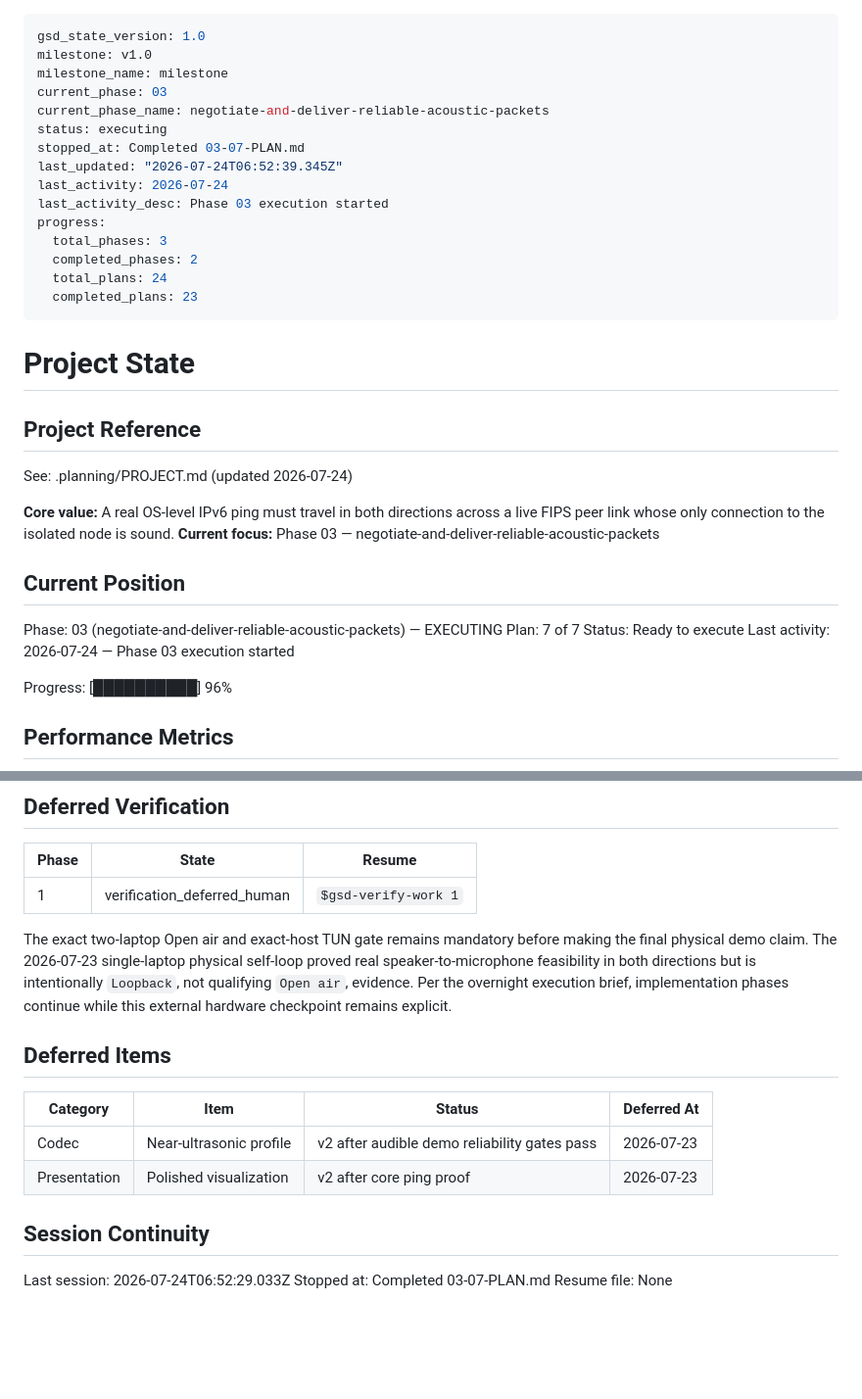
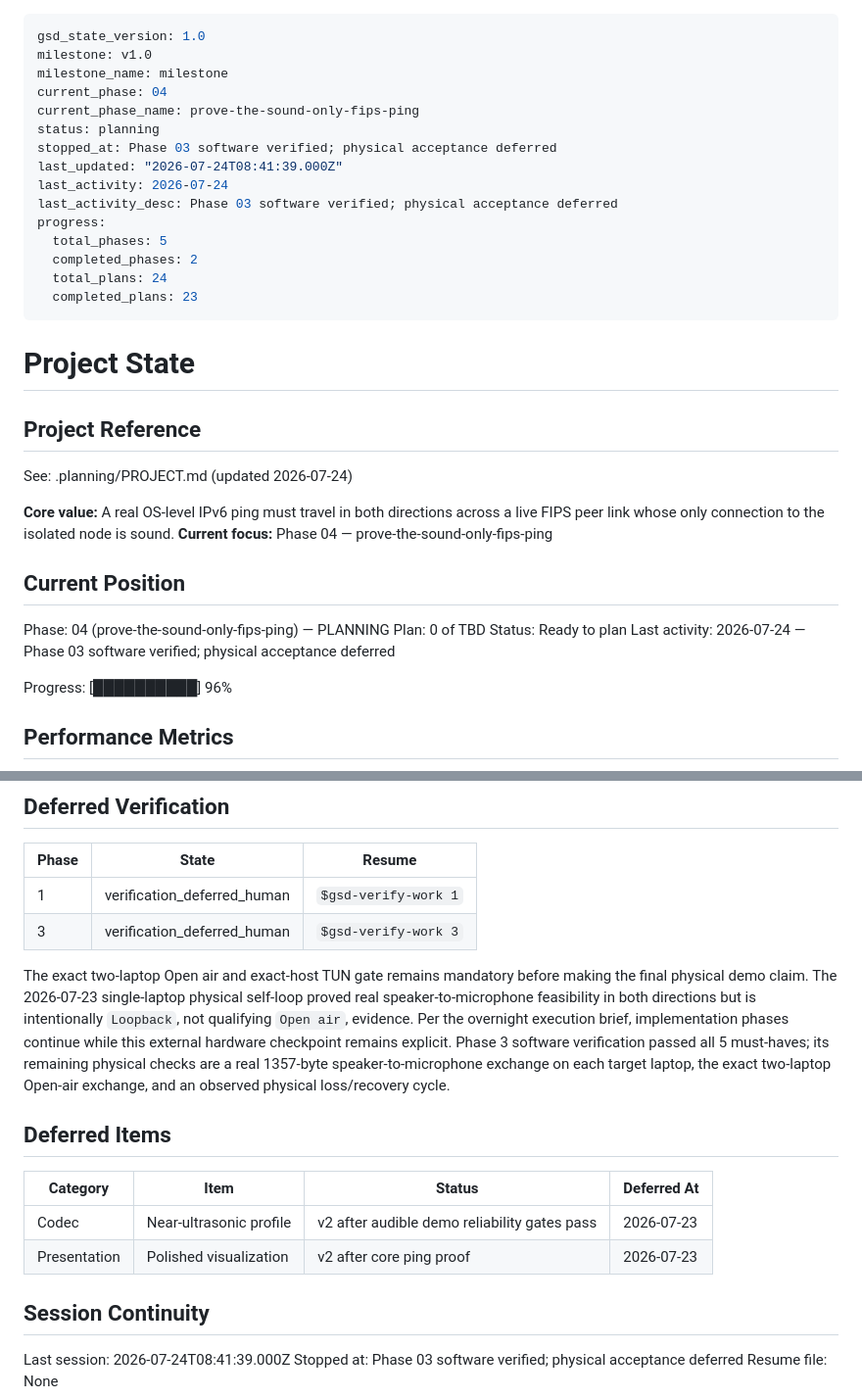
Before and after one commit to sandwichfarm/fipwave, a Markdown page: .planning/STATE.md, 2 parts joined by grey strips. Shown at 98% size. Drawn GitHub-style; blank space fills up the shorter version.

Commit message:
docs(03): defer physical acceptance and advance planning

```diff
--- a/.planning/STATE.md
+++ b/.planning/STATE.md
@@ -2,15 +2,15 @@
 gsd_state_version: 1.0
 milestone: v1.0
 milestone_name: milestone
-current_phase: 03
-current_phase_name: negotiate-and-deliver-reliable-acoustic-packets
-status: executing
-stopped_at: Completed 03-07-PLAN.md
-last_updated: "2026-07-24T06:52:39.345Z"
+current_phase: 04
+current_phase_name: prove-the-sound-only-fips-ping
+status: planning
+stopped_at: Phase 03 software verified; physical acceptance deferred
+last_updated: "2026-07-24T08:41:39.000Z"
 last_activity: 2026-07-24
-last_activity_desc: Phase 03 execution started
+last_activity_desc: Phase 03 software verified; physical acceptance deferred
 progress:
-  total_phases: 3
+  total_phases: 5
   completed_phases: 2
   total_plans: 24
   completed_plans: 23
@@ -23,14 +23,14 @@ progress:
 See: .planning/PROJECT.md (updated 2026-07-24)
 
 **Core value:** A real OS-level IPv6 ping must travel in both directions across a live FIPS peer link whose only connection to the isolated node is sound.
-**Current focus:** Phase 03 — negotiate-and-deliver-reliable-acoustic-packets
+**Current focus:** Phase 04 — prove-the-sound-only-fips-ping
 
 ## Current Position
 
-Phase: 03 (negotiate-and-deliver-reliable-acoustic-packets) — EXECUTING
-Plan: 7 of 7
-Status: Ready to execute
-Last activity: 2026-07-24 — Phase 03 execution started
+Phase: 04 (prove-the-sound-only-fips-ping) — PLANNING
+Plan: 0 of TBD
+Status: Ready to plan
+Last activity: 2026-07-24 — Phase 03 software verified; physical acceptance deferred
 
 Progress: [██████████] 96%
 
@@ -158,13 +158,17 @@ explicitly deferred below and still gates the final Open air claim.
 | Phase | State | Resume |
 |-------|-------|--------|
 | 1 | verification_deferred_human | `$gsd-verify-work 1` |
+| 3 | verification_deferred_human | `$gsd-verify-work 3` |
 
 The exact two-laptop Open air and exact-host TUN gate remains mandatory before
 making the final physical demo claim. The 2026-07-23 single-laptop physical
 self-loop proved real speaker-to-microphone feasibility in both directions but
 is intentionally `Loopback`, not qualifying `Open air`, evidence. Per the
 overnight execution brief, implementation phases continue while this external
-hardware checkpoint remains explicit.
+hardware checkpoint remains explicit. Phase 3 software verification passed all
+5 must-haves; its remaining physical checks are a real 1357-byte
+speaker-to-microphone exchange on each target laptop, the exact two-laptop
+Open-air exchange, and an observed physical loss/recovery cycle.
 
 ## Deferred Items
 
@@ -175,6 +179,6 @@ hardware checkpoint remains explicit.
 
 ## Session Continuity
 
-Last session: 2026-07-24T06:52:29.033Z
-Stopped at: Completed 03-07-PLAN.md
+Last session: 2026-07-24T08:41:39.000Z
+Stopped at: Phase 03 software verified; physical acceptance deferred
 Resume file: None
```
